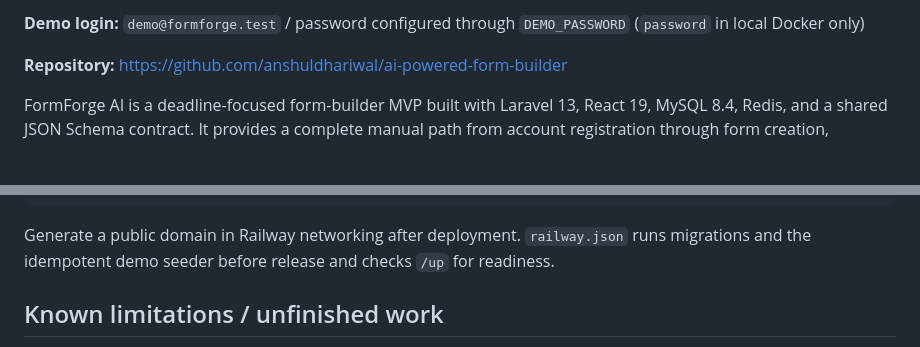
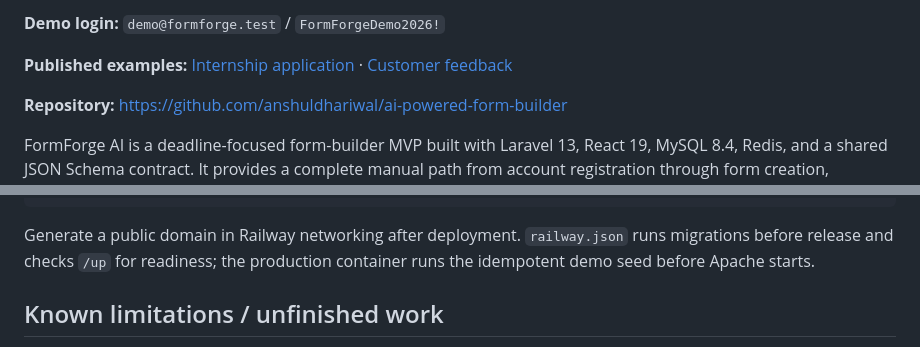
Before and after one commit to anshuldhariwal/ai-powered-form-builder, a Markdown page: README.md, 2 parts joined by grey strips. GitHub-like rendering; blank space fills up the shorter version.

Commit message:
docs: publish verified live demo

````diff
--- a/README.md
+++ b/README.md
@@ -4,5 +4,7 @@
 
-**Demo login:** `demo@formforge.test` / password configured through `DEMO_PASSWORD` (`password` in local Docker only)
+**Demo login:** `demo@formforge.test` / `FormForgeDemo2026!`
+
+**Published examples:** [Internship application](https://web-production-99ad.up.railway.app/f/formforge-demo/internship-application) · [Customer feedback](https://web-production-99ad.up.railway.app/f/formforge-demo/customer-feedback)
 
 **Repository:** <https://github.com/anshuldhariwal/ai-powered-form-builder>
 
@@ -135,7 +137,7 @@ QUEUE_CONNECTION=sync
 DEMO_PASSWORD=<intentional-public-demo-password>
 ```
 
-Generate a public domain in Railway networking after deployment. `railway.json` runs migrations and the idempotent demo seeder before release and checks `/up` for readiness.
+Generate a public domain in Railway networking after deployment. `railway.json` runs migrations before release and checks `/up` for readiness; the production container runs the idempotent demo seed before Apache starts.
 
 ## Known limitations / unfinished work
 
````
Also changed, not shown: other parts of README.md (+1 -1 lines).
